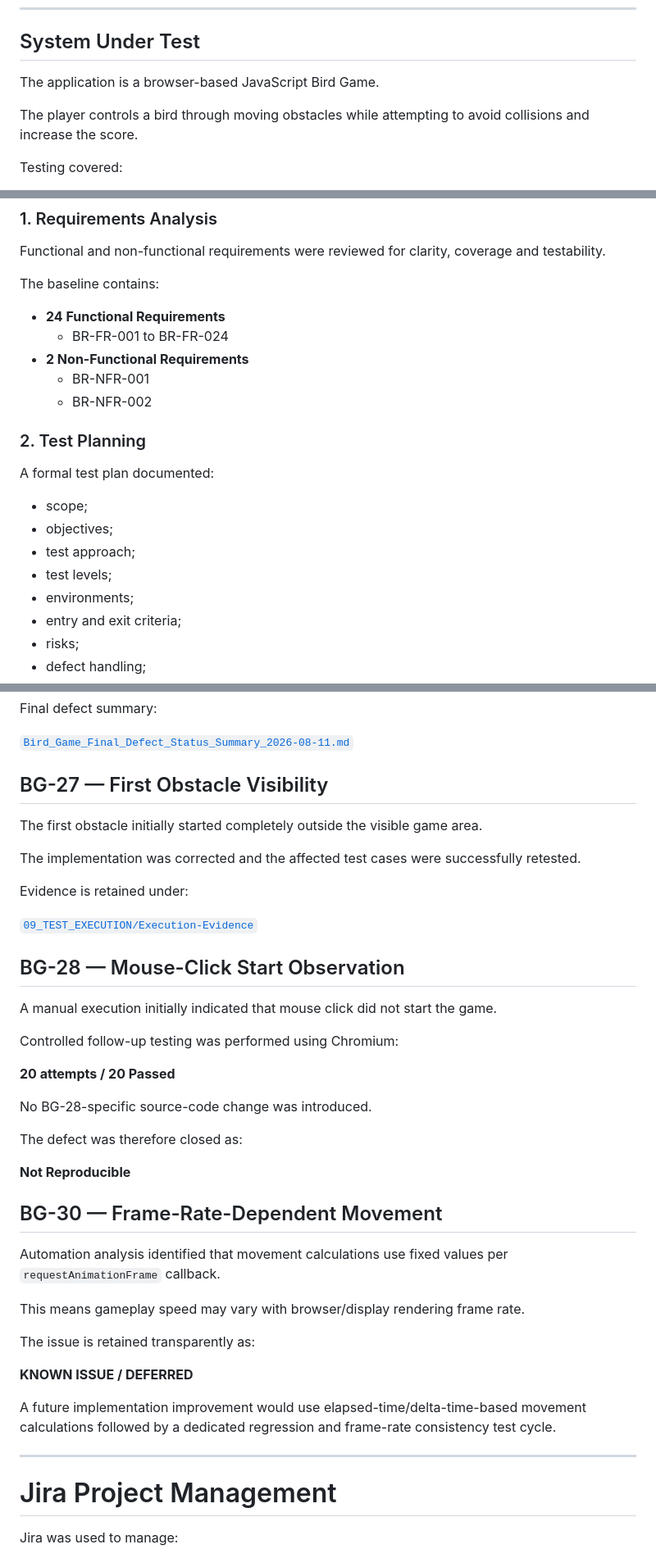
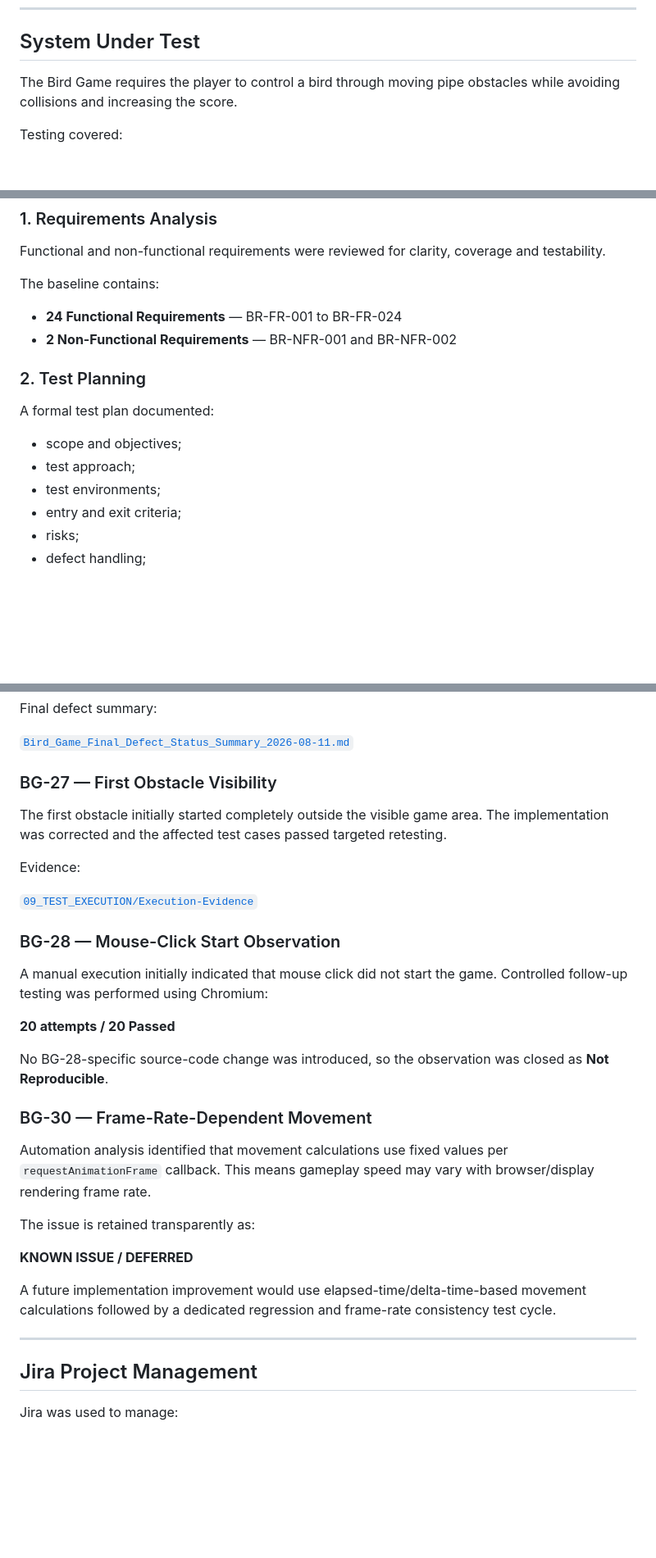
Before and after one commit to alex3381/bird-game-qa-portfolio, a Markdown page: README.md, 3 parts joined by grey strips. Shown at 82% size. Drawn GitHub-style; blank space fills up the shorter version.

```diff
--- a/README.md
+++ b/README.md
@@ -64,9 +82,7 @@ This project demonstrates the complete QA lifecycle: requirements analysis, test
 
 ## System Under Test
 
-The application is a browser-based JavaScript Bird Game.
-
-The player controls a bird through moving obstacles while attempting to avoid collisions and increase the score.
+The Bird Game requires the player to control a bird through moving pipe obstacles while avoiding collisions and increasing the score.
 
 Testing covered:
 
@@ -112,21 +122,16 @@ Functional and non-functional requirements were reviewed for clarity, coverage a
 
 The baseline contains:
 
-- **24 Functional Requirements**
-  - BR-FR-001 to BR-FR-024
-- **2 Non-Functional Requirements**
-  - BR-NFR-001
-  - BR-NFR-002
+- **24 Functional Requirements** — BR-FR-001 to BR-FR-024
+- **2 Non-Functional Requirements** — BR-NFR-001 and BR-NFR-002
 
 ### 2. Test Planning
 
 A formal test plan documented:
 
-- scope;
-- objectives;
+- scope and objectives;
 - test approach;
-- test levels;
-- environments;
+- test environments;
 - entry and exit criteria;
 - risks;
 - defect handling;
@@ -208,35 +211,25 @@ Final defect summary:
 
 [`Bird_Game_Final_Defect_Status_Summary_2026-08-11.md`](07_DEFECT_MANAGEMENT/Defect-Reports/Bird_Game_Final_Defect_Status_Summary_2026-08-11.md)
 
-## BG-27 — First Obstacle Visibility
+### BG-27 — First Obstacle Visibility
 
-The first obstacle initially started completely outside the visible game area.
+The first obstacle initially started completely outside the visible game area. The implementation was corrected and the affected test cases passed targeted retesting.
 
-The implementation was corrected and the affected test cases were successfully retested.
-
-Evidence is retained under:
+Evidence:
 
 [`09_TEST_EXECUTION/Execution-Evidence`](09_TEST_EXECUTION/Execution-Evidence)
 
-## BG-28 — Mouse-Click Start Observation
+### BG-28 — Mouse-Click Start Observation
 
-A manual execution initially indicated that mouse click did not start the game.
-
-Controlled follow-up testing was performed using Chromium:
+A manual execution initially indicated that mouse click did not start the game. Controlled follow-up testing was performed using Chromium:
 
 **20 attempts / 20 Passed**
 
-No BG-28-specific source-code change was introduced.
+No BG-28-specific source-code change was introduced, so the observation was closed as **Not Reproducible**.
 
-The defect was therefore closed as:
+### BG-30 — Frame-Rate-Dependent Movement
 
-**Not Reproducible**
-
-## BG-30 — Frame-Rate-Dependent Movement
-
-Automation analysis identified that movement calculations use fixed values per `requestAnimationFrame` callback.
-
-This means gameplay speed may vary with browser/display rendering frame rate.
+Automation analysis identified that movement calculations use fixed values per `requestAnimationFrame` callback. This means gameplay speed may vary with browser/display rendering frame rate.
 
 The issue is retained transparently as:
 
@@ -246,7 +239,7 @@ A future implementation improvement would use elapsed-time/delta-time-based move
 
 ---
 
-# Jira Project Management
+## Jira Project Management
 
 Jira was used to manage:
 
```
Also changed, not shown: other parts of README.md (+98 -93 lines).
